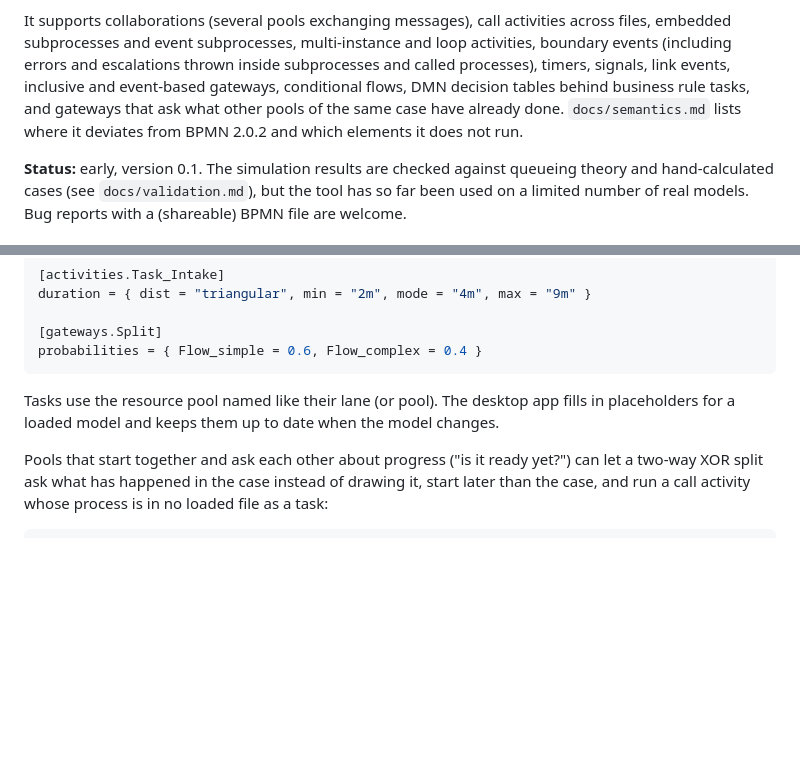
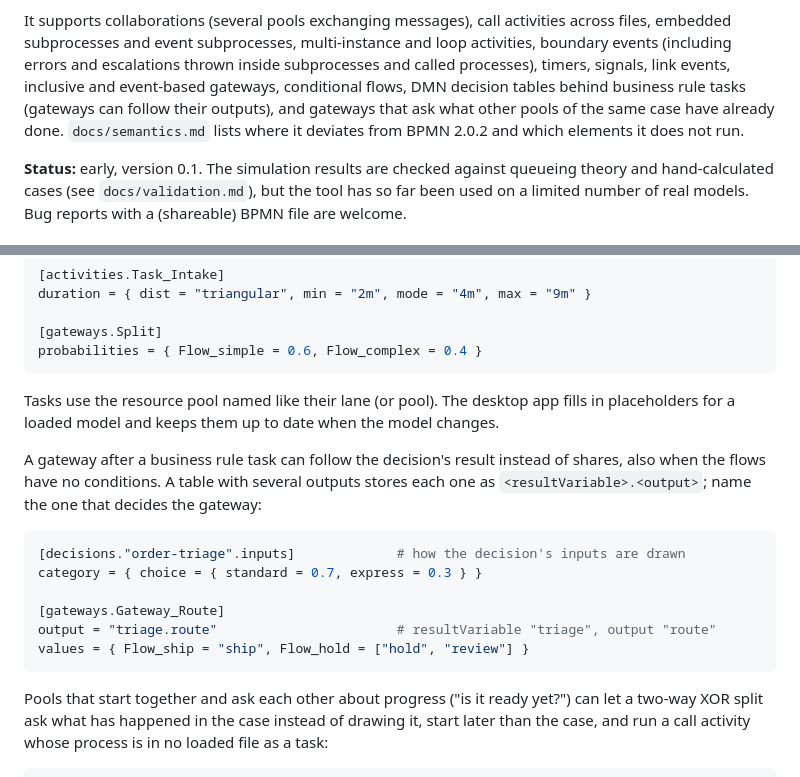
Before and after one commit to SteVio89/bpmn-sim, a Markdown page: README.md, 2 parts joined by grey strips. GitHub-like rendering; blank space fills up the shorter version.

Commit message:
Document gateways that follow a decision output and placeholder decision inputs

````diff
--- a/README.md
+++ b/README.md
@@ -21,8 +21,8 @@ It supports collaborations (several pools exchanging messages), call activities
 embedded subprocesses and event subprocesses, multi-instance and loop activities, boundary
 events (including errors and escalations thrown inside subprocesses and called processes),
 timers, signals, link events, inclusive and event-based gateways, conditional flows, DMN
-decision tables behind business rule tasks, and gateways that ask what other pools of the
-same case have already done. `docs/semantics.md` lists where it deviates from
+decision tables behind business rule tasks (gateways can follow their outputs), and gateways
+that ask what other pools of the same case have already done. `docs/semantics.md` lists where it deviates from
 BPMN 2.0.2 and which elements it does not run.
 
 **Status:** early, version 0.1. The simulation results are checked against queueing theory
@@ -122,6 +122,19 @@ probabilities = { Flow_simple = 0.6, Flow_complex = 0.4 }
 Tasks use the resource pool named like their lane (or pool). The desktop app fills in
 placeholders for a loaded model and keeps them up to date when the model changes.
 
+A gateway after a business rule task can follow the decision's result instead of shares, also
+when the flows have no conditions. A table with several outputs stores each one as
+`<resultVariable>.<output>`; name the one that decides the gateway:
+
+```toml
+[decisions."order-triage".inputs]             # how the decision's inputs are drawn
+category = { choice = { standard = 0.7, express = 0.3 } }
+
+[gateways.Gateway_Route]
+output = "triage.route"                       # resultVariable "triage", output "route"
+values = { Flow_ship = "ship", Flow_hold = ["hold", "review"] }
+```
+
 Pools that start together and ask each other about progress ("is it ready yet?")
 can let a two-way XOR split ask what has happened in the case instead of drawing it, start
 later than the case, and run a call activity whose process is in no loaded file as a task:
````
Also changed, not shown: docs/semantics.md (+14 -1 lines).
